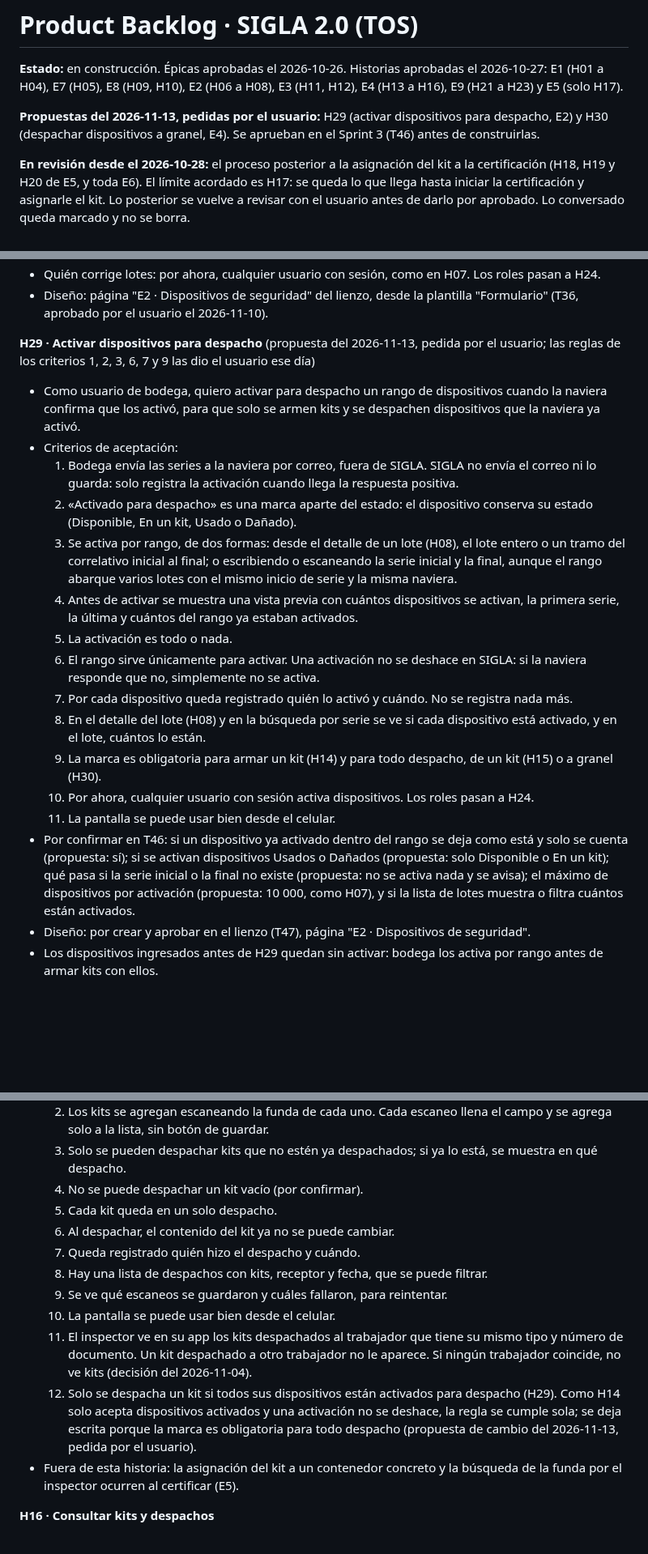
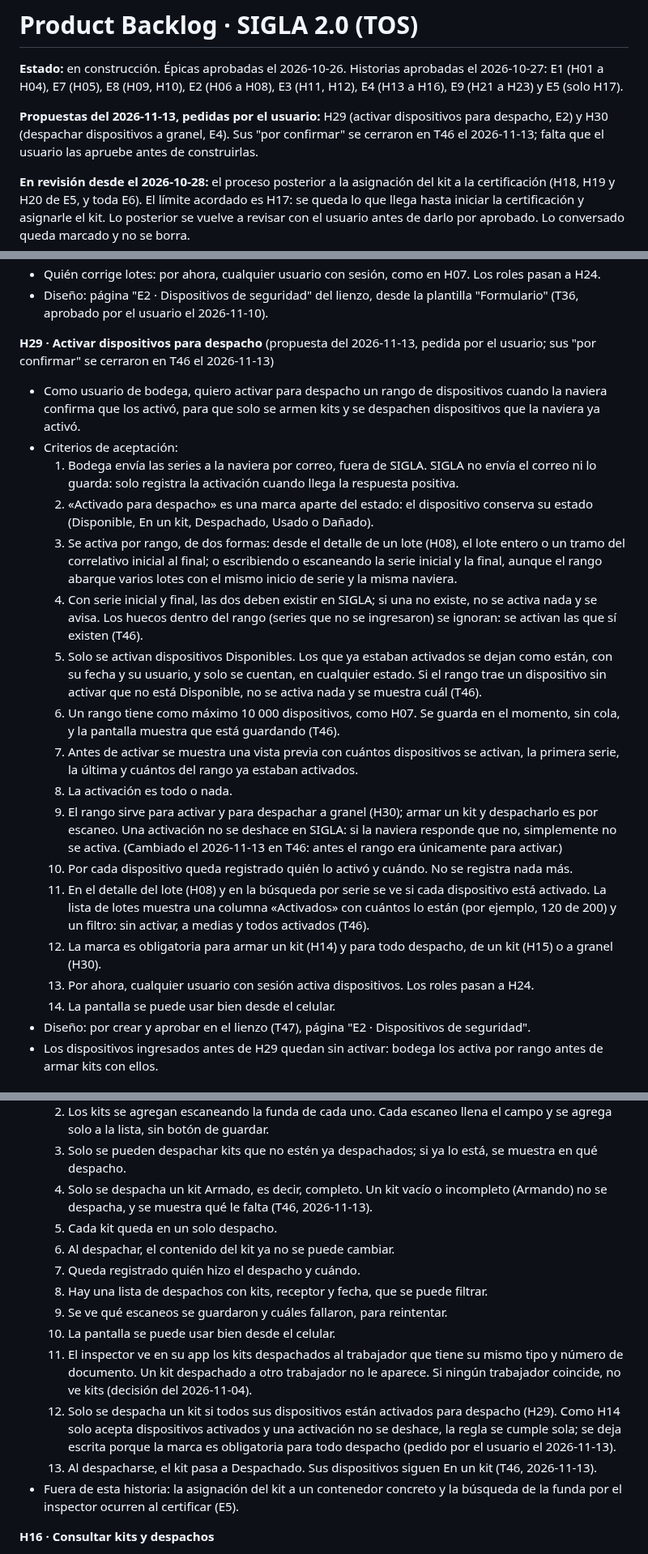
Before and after one commit to Cerati1998/SIGLA-TOS, a Markdown page: docs/product-backlog.md, 3 parts joined by grey strips. Shown at 81% size. Rendered like a GitHub page; blank space fills up the shorter version.

```diff
--- a/docs/product-backlog.md
+++ b/docs/product-backlog.md
@@ -2,7 +2,7 @@
 
 **Estado:** en construcción. Épicas aprobadas el 2026-10-26. Historias aprobadas el 2026-10-27: E1 (H01 a H04), E7 (H05), E8 (H09, H10), E2 (H06 a H08), E3 (H11, H12), E4 (H13 a H16), E9 (H21 a H23) y E5 (solo H17).
 
-**Propuestas del 2026-11-13, pedidas por el usuario:** H29 (activar dispositivos para despacho, E2) y H30 (despachar dispositivos a granel, E4). Se aprueban en el Sprint 3 (T46) antes de construirlas.
+**Propuestas del 2026-11-13, pedidas por el usuario:** H29 (activar dispositivos para despacho, E2) y H30 (despachar dispositivos a granel, E4). Sus "por confirmar" se cerraron en T46 el 2026-11-13; falta que el usuario las apruebe antes de construirlas.
 
 **En revisión desde el 2026-10-28:** el proceso posterior a la asignación del kit a la certificación (H18, H19 y H20 de E5, y toda E6). El límite acordado es H17: se queda lo que llega hasta iniciar la certificación y asignarle el kit. Lo posterior se vuelve a revisar con el usuario antes de darlo por aprobado. Lo conversado queda marcado y no se borra.
 
@@ -262,21 +262,23 @@ E1, E7, E8, E2, E3, E4, E9, E5, E6.
 - Quién corrige lotes: por ahora, cualquier usuario con sesión, como en H07. Los roles pasan a H24.
 - Diseño: página "E2 · Dispositivos de seguridad" del lienzo, desde la plantilla "Formulario" (T36, aprobado por el usuario el 2026-11-10).
 
-**H29 · Activar dispositivos para despacho** (propuesta del 2026-11-13, pedida por el usuario; las reglas de los criterios 1, 2, 3, 6, 7 y 9 las dio el usuario ese día)
+**H29 · Activar dispositivos para despacho** (propuesta del 2026-11-13, pedida por el usuario; sus "por confirmar" se cerraron en T46 el 2026-11-13)
 - Como usuario de bodega, quiero activar para despacho un rango de dispositivos cuando la naviera confirma que los activó, para que solo se armen kits y se despachen dispositivos que la naviera ya activó.
 - Criterios de aceptación:
   1. Bodega envía las series a la naviera por correo, fuera de SIGLA. SIGLA no envía el correo ni lo guarda: solo registra la activación cuando llega la respuesta positiva.
-  2. «Activado para despacho» es una marca aparte del estado: el dispositivo conserva su estado (Disponible, En un kit, Usado o Dañado).
+  2. «Activado para despacho» es una marca aparte del estado: el dispositivo conserva su estado (Disponible, En un kit, Despachado, Usado o Dañado).
   3. Se activa por rango, de dos formas: desde el detalle de un lote (H08), el lote entero o un tramo del correlativo inicial al final; o escribiendo o escaneando la serie inicial y la final, aunque el rango abarque varios lotes con el mismo inicio de serie y la misma naviera.
-  4. Antes de activar se muestra una vista previa con cuántos dispositivos se activan, la primera serie, la última y cuántos del rango ya estaban activados.
-  5. La activación es todo o nada.
-  6. El rango sirve únicamente para activar. Una activación no se deshace en SIGLA: si la naviera responde que no, simplemente no se activa.
-  7. Por cada dispositivo queda registrado quién lo activó y cuándo. No se registra nada más.
-  8. En el detalle del lote (H08) y en la búsqueda por serie se ve si cada dispositivo está activado, y en el lote, cuántos lo están.
-  9. La marca es obligatoria para armar un kit (H14) y para todo despacho, de un kit (H15) o a granel (H30).
-  10. Por ahora, cualquier usuario con sesión activa dispositivos. Los roles pasan a H24.
-  11. La pantalla se puede usar bien desde el celular.
-- Por confirmar en T46: si un dispositivo ya activado dentro del rango se deja como está y solo se cuenta (propuesta: sí); si se activan dispositivos Usados o Dañados (propuesta: solo Disponible o En un kit); qué pasa si la serie inicial o la final no existe (propuesta: no se activa nada y se avisa); el máximo de dispositivos por activación (propuesta: 10 000, como H07), y si la lista de lotes muestra o filtra cuántos están activados.
+  4. Con serie inicial y final, las dos deben existir en SIGLA; si una no existe, no se activa nada y se avisa. Los huecos dentro del rango (series que no se ingresaron) se ignoran: se activan las que sí existen (T46).
+  5. Solo se activan dispositivos Disponibles. Los que ya estaban activados se dejan como están, con su fecha y su usuario, y solo se cuentan, en cualquier estado. Si el rango trae un dispositivo sin activar que no está Disponible, no se activa nada y se muestra cuál (T46).
+  6. Un rango tiene como máximo 10 000 dispositivos, como H07. Se guarda en el momento, sin cola, y la pantalla muestra que está guardando (T46).
+  7. Antes de activar se muestra una vista previa con cuántos dispositivos se activan, la primera serie, la última y cuántos del rango ya estaban activados.
+  8. La activación es todo o nada.
+  9. El rango sirve para activar y para despachar a granel (H30); armar un kit y despacharlo es por escaneo. Una activación no se deshace en SIGLA: si la naviera responde que no, simplemente no se activa. (Cambiado el 2026-11-13 en T46: antes el rango era únicamente para activar.)
+  10. Por cada dispositivo queda registrado quién lo activó y cuándo. No se registra nada más.
+  11. En el detalle del lote (H08) y en la búsqueda por serie se ve si cada dispositivo está activado. La lista de lotes muestra una columna «Activados» con cuántos lo están (por ejemplo, 120 de 200) y un filtro: sin activar, a medias y todos activados (T46).
+  12. La marca es obligatoria para armar un kit (H14) y para todo despacho, de un kit (H15) o a granel (H30).
+  13. Por ahora, cualquier usuario con sesión activa dispositivos. Los roles pasan a H24.
+  14. La pantalla se puede usar bien desde el celular.
 - Diseño: por crear y aprobar en el lienzo (T47), página "E2 · Dispositivos de seguridad".
 - Los dispositivos ingresados antes de H29 quedan sin activar: bodega los activa por rango antes de armar kits con ellos.
 
@@ -395,7 +399,7 @@ E1, E7, E8, E2, E3, E4, E9, E5, E6.
   1. Se elige el trabajador que recibe los kits, de la lista de trabajadores activos (H25). Quién entrega es el usuario de bodega que despacha, y queda registrado solo.
   2. Los kits se agregan escaneando la funda de cada uno. Cada escaneo llena el campo y se agrega solo a la lista, sin botón de guardar.
   3. Solo se pueden despachar kits que no estén ya despachados; si ya lo está, se muestra en qué despacho.
-  4. No se puede despachar un kit vacío (por confirmar).
+  4. Solo se despacha un kit Armado, es decir, completo. Un kit vacío o incompleto (Armando) no se despacha, y se muestra qué le falta (T46, 2026-11-13).
   5. Cada kit queda en un solo despacho.
   6. Al despachar, el contenido del kit ya no se puede cambiar.
   7. Queda registrado quién hizo el despacho y cuándo.
@@ -403,7 +407,8 @@ E1, E7, E8, E2, E3, E4, E9, E5, E6.
   9. Se ve qué escaneos se guardaron y cuáles fallaron, para reintentar.
   10. La pantalla se puede usar bien desde el celular.
   11. El inspector ve en su app los kits despachados al trabajador que tiene su mismo tipo y número de documento. Un kit despachado a otro trabajador no le aparece. Si ningún trabajador coincide, no ve kits (decisión del 2026-11-04).
-  12. Solo se despacha un kit si todos sus dispositivos están activados para despacho (H29). Como H14 solo acepta dispositivos activados y una activación no se deshace, la regla se cumple sola; se deja escrita porque la marca es obligatoria para todo despacho (propuesta de cambio del 2026-11-13, pedida por el usuario).
+  12. Solo se despacha un kit si todos sus dispositivos están activados para despacho (H29). Como H14 solo acepta dispositivos activados y una activación no se deshace, la regla se cumple sola; se deja escrita porque la marca es obligatoria para todo despacho (pedido por el usuario el 2026-11-13).
+  13. Al despacharse, el kit pasa a Despachado. Sus dispositivos siguen En un kit (T46, 2026-11-13).
 - Fuera de esta historia: la asignación del kit a un contenedor concreto y la búsqueda de la funda por el inspector ocurren al certificar (E5).
 
 **H16 · Consultar kits y despachos**
```
Also changed, not shown: other parts of docs/product-backlog.md (+25 -15 lines), docs/database.md (+3 -2 lines), docs/sprint-3.md (+5 -5 lines).
